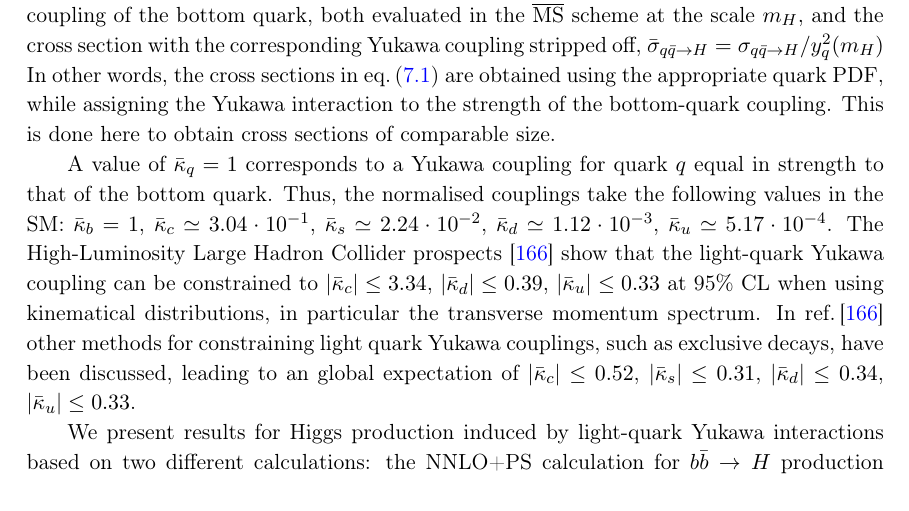
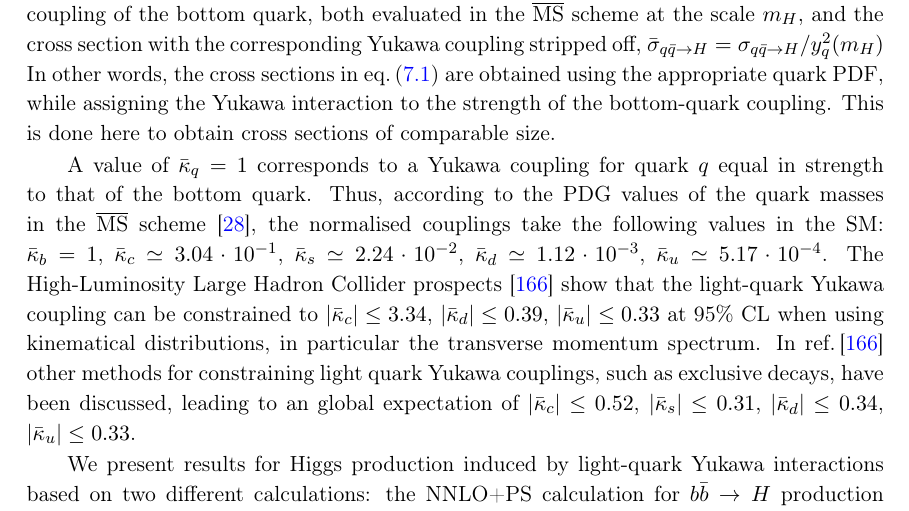
Before and after one commit to cbiello/Report5bbH, a LaTeX document (LHCHWG-bbh.tex): part of page 31 of 46, cut so that both start at the same text. Compiled offline with pdfLaTeX.

Commit message:
missed PDG citation

```diff
--- a/LHCHWG-bbh.tex
+++ b/LHCHWG-bbh.tex
@@ -1504,7 +1504,7 @@ using the appropriate quark PDF, while assigning the Yukawa interaction
 to the strength of the bottom-quark coupling. This is done here to obtain cross sections of
 comparable size.
 
-A value of $ \bar\kappa_q = 1 $ corresponds to a Yukawa coupling for quark $ q $ equal in strength to that of the bottom quark. Thus, the normalised
+A value of $ \bar\kappa_q = 1 $ corresponds to a Yukawa coupling for quark $ q $ equal in strength to that of the bottom quark. Thus, according to the PDG values of the quark masses in the $\overline{\text{MS}}$ scheme~\cite{ParticleDataGroup:2024cfk}, the normalised
 couplings take the following values in the SM:
 $ \bar \kappa_b = 1 $,
 $ \bar \kappa_c \simeq 3.04 \cdot 10^{-1} $,
```
